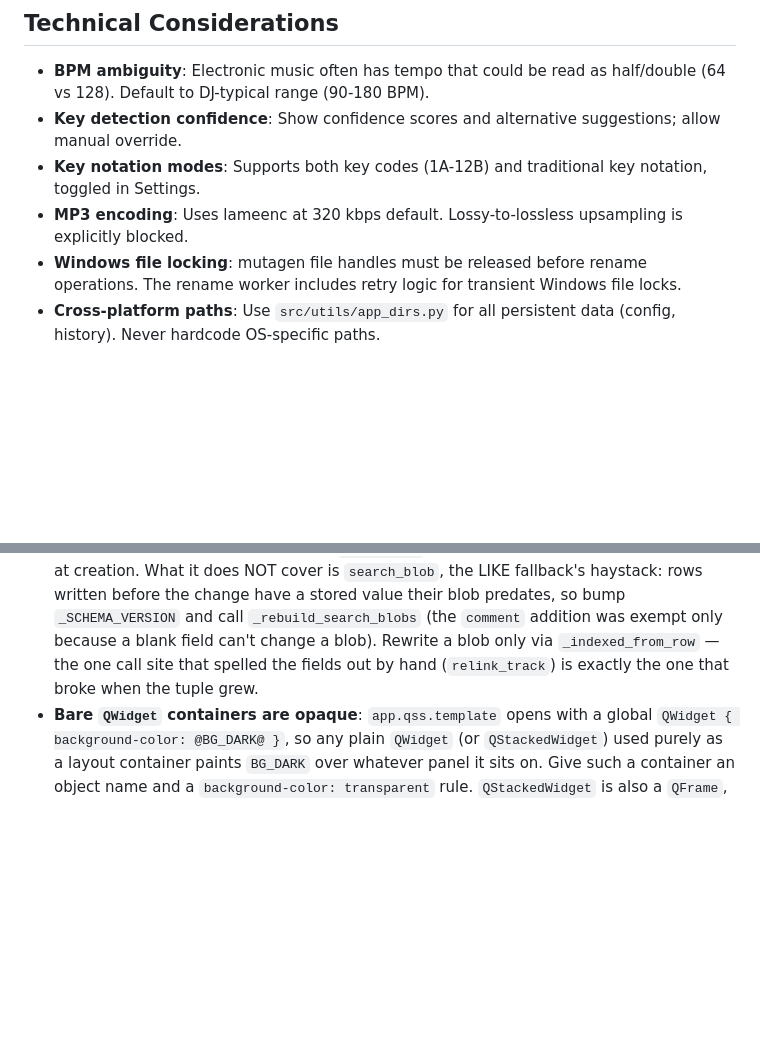
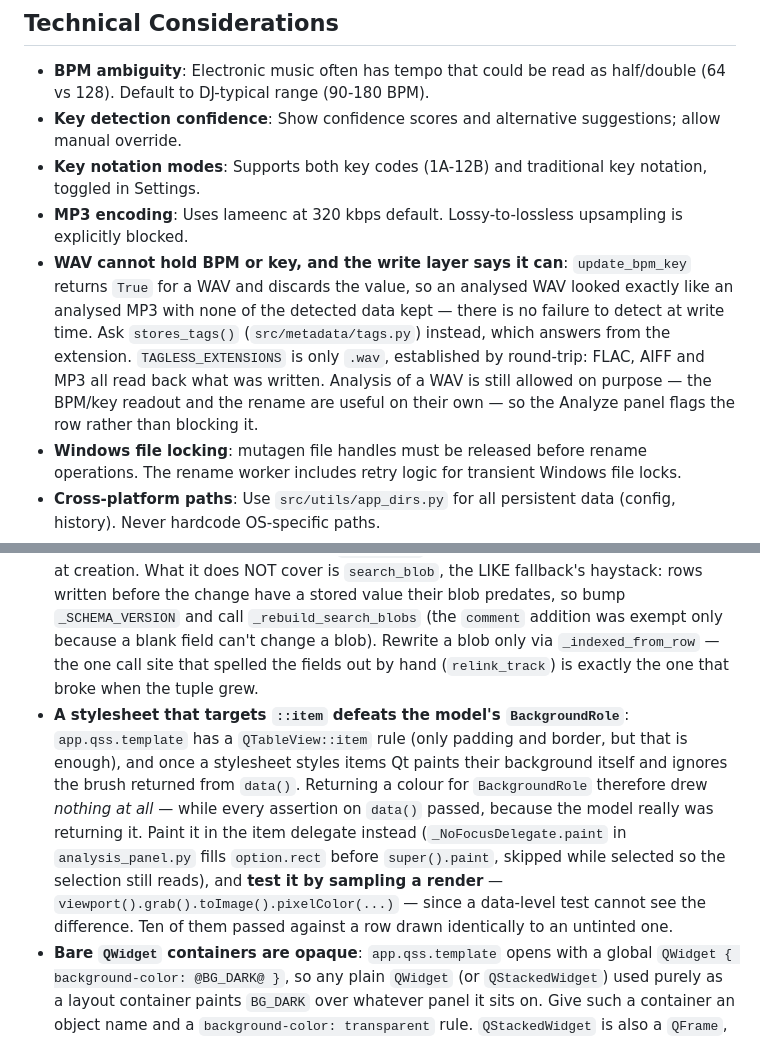
Before and after one commit to jared-perez/mixed-in-p, a Markdown page: CLAUDE.md, 2 parts joined by grey strips. Rendered like a GitHub page; blank space fills up the shorter version.

Commit message:
Write down the two traps the WAV flagging cost
A stylesheet that targets ::item makes Qt paint item backgrounds itself
and ignore the model's BackgroundRole, so returning a brush from data()
drew nothing while every data-level assertion passed. Paint it in the
delegate and test it by sampling a render, because that is the only
place the difference exists.

And WAV cannot hold BPM or key while update_bpm_key returns True anyway,
so there is no failure to detect at write time -- ask stores_tags(),
which answers from the extension.

Co-Authored-By: Claude Opus 5 (1M context) <noreply@anthropic.com>

```diff
--- a/CLAUDE.md
+++ b/CLAUDE.md
@@ -146,6 +146,7 @@ Compatible keys for mixing: same number (relative major/minor) or +/-1 on same l
 - **Key detection confidence**: Show confidence scores and alternative suggestions; allow manual override.
 - **Key notation modes**: Supports both key codes (1A-12B) and traditional key notation, toggled in Settings.
 - **MP3 encoding**: Uses lameenc at 320 kbps default. Lossy-to-lossless upsampling is explicitly blocked.
+- **WAV cannot hold BPM or key, and the write layer says it can**: `update_bpm_key` returns `True` for a WAV and discards the value, so an analysed WAV looked exactly like an analysed MP3 with none of the detected data kept — there is no failure to detect at write time. Ask `stores_tags()` (`src/metadata/tags.py`) instead, which answers from the extension. `TAGLESS_EXTENSIONS` is only `.wav`, established by round-trip: FLAC, AIFF and MP3 all read back what was written. Analysis of a WAV is still allowed on purpose — the BPM/key readout and the rename are useful on their own — so the Analyze panel flags the row rather than blocking it.
 - **Windows file locking**: mutagen file handles must be released before rename operations. The rename worker includes retry logic for transient Windows file locks.
 - **Cross-platform paths**: Use `src/utils/app_dirs.py` for all persistent data (config, history). Never hardcode OS-specific paths.
 - **Every path entering the app goes through `normalize_track_path`** (`src/utils/paths.py`): library identity is exact-string (`Library.add_track` keys on `WHERE path=?`, `duplicate_policy.filter_new` compares literals), so two spellings of one file mean two rows and a duplicate check that cannot see the collision. The Windows trap that proved it: `QUrl.toLocalFile()` **and** `QFileDialog` return forward slashes there (`C:/music/a.mp3`) while `find_audio_files` and argv return backslashes. Normalize at the point a path arrives from the OS or the user — a drop handler, a dialog result, argv, a `QFileOpenEvent` — and **never** on a path read back out of the database, where the stored string *is* the identity and rewriting it on load breaks row lookup, the playing-track marker and relocate.
@@ -153,6 +154,7 @@ Compatible keys for mixing: same number (relative major/minor) or +/-1 on same l
 - **Panel routing**: Panels connect via "Send To" dropdowns (Rename → Analyze/Convert, Convert → Analyze) and sidebar drag-and-drop (drop files onto nav buttons).
 - **A new column in the library database needs an ALTER, not just a schema edit**: `_SCHEMA` is run with `CREATE TABLE IF NOT EXISTS`, so an existing `library.db` keeps its old columns and a fresh install gets the new ones — the two diverge silently until a query hits the missing column. Add the column to `_SCHEMA`, add the `ALTER TABLE` to `Library._migrate` (keyed on `PRAGMA table_info`, not `user_version`), and bump `_SCHEMA_VERSION`. Dry-run it against a copy of the real database before shipping. Two different migration triggers, on purpose: a **column** is keyed on `PRAGMA table_info` (a version check would skip a database touched by a build predating the pragma bump, and re-adding a column is unrecoverable); **stored data that needs recomputing** is keyed on `user_version`, which also keeps it one-shot.
 - **Making a field *searchable* is `_FTS_COLUMNS` plus a data migration**: the index statements are generated from that tuple (every name is also a `tracks` column), so adding one covers create/insert/update/resync in one edit — `_ensure_fts_schema` notices the column list changed and rebuilds `tracks_fts`, since an FTS5 table's columns are fixed at creation. What it does NOT cover is `search_blob`, the LIKE fallback's haystack: rows written before the change have a stored value their blob predates, so bump `_SCHEMA_VERSION` and call `_rebuild_search_blobs` (the `comment` addition was exempt only because a blank field can't change a blob). Rewrite a blob only via `_indexed_from_row` — the one call site that spelled the fields out by hand (`relink_track`) is exactly the one that broke when the tuple grew.
+- **A stylesheet that targets `::item` defeats the model's `BackgroundRole`**: `app.qss.template` has a `QTableView::item` rule (only padding and border, but that is enough), and once a stylesheet styles items Qt paints their background itself and ignores the brush returned from `data()`. Returning a colour for `BackgroundRole` therefore drew *nothing at all* — while every assertion on `data()` passed, because the model really was returning it. Paint it in the item delegate instead (`_NoFocusDelegate.paint` in `analysis_panel.py` fills `option.rect` before `super().paint`, skipped while selected so the selection still reads), and **test it by sampling a render** — `viewport().grab().toImage().pixelColor(...)` — since a data-level test cannot see the difference. Ten of them passed against a row drawn identically to an untinted one.
 - **Bare `QWidget` containers are opaque**: `app.qss.template` opens with a global `QWidget { background-color: @BG_DARK@ }`, so any plain `QWidget` (or `QStackedWidget`) used purely as a layout container paints `BG_DARK` over whatever panel it sits on. Give such a container an object name and a `background-color: transparent` rule. `QStackedWidget` is also a `QFrame`, so it inherits the global 1px frame border too — add `border: none` unless a box is wanted. See `#sidebarModeStack` / `#playlistTreePanel`.
 - **Moving a layout into a widget changes its spacing**: a nested layout inherits the parent layout's spacing; a widget's own layout falls back to the Qt style default (6px, not `Theme.SPACING`'s 8). Call `setSpacing(Theme.SPACING)` explicitly when wrapping an existing row in a container.
 - **A drop that must not delete the source sets `CopyAction`**: outgoing drags from the Player/Analysis/Convert tables remove their rows when the drag returns `MoveAction`. Any drop handler that keeps the source intact must call `event.setDropAction(Qt.DropAction.CopyAction)` **before** `event.accept()` — see `PlaylistTree._drop_tracks` and `ReorderableTableWidget._handle_internal_reorder`. Forgetting it silently turns "add to playlist" into "move out of playlist".
```
